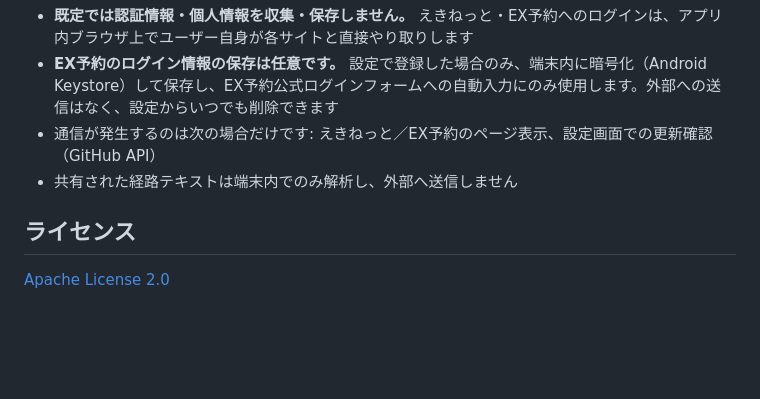
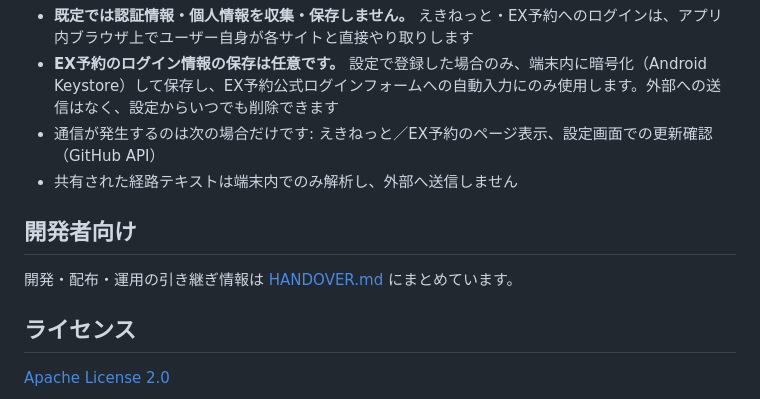
Before and after one commit to makiiii-git/Y2Eknt, a Markdown page: README.md, the part around the change. GitHub-like rendering; blank space fills up the shorter version.

```diff
--- a/README.md
+++ b/README.md
@@ -60,6 +60,10 @@ flutter build appbundle --release --dart-define=PLAY_STORE=true
 - 通信が発生するのは次の場合だけです: えきねっと／EX予約のページ表示、設定画面での更新確認（GitHub API）
 - 共有された経路テキストは端末内でのみ解析し、外部へ送信しません
 
+## 開発者向け
+
+開発・配布・運用の引き継ぎ情報は [HANDOVER.md](HANDOVER.md) にまとめています。
+
 ## ライセンス
 
 [Apache License 2.0](LICENSE)
```
Also changed, not shown: HANDOVER.md (added, +474 -0 lines).
